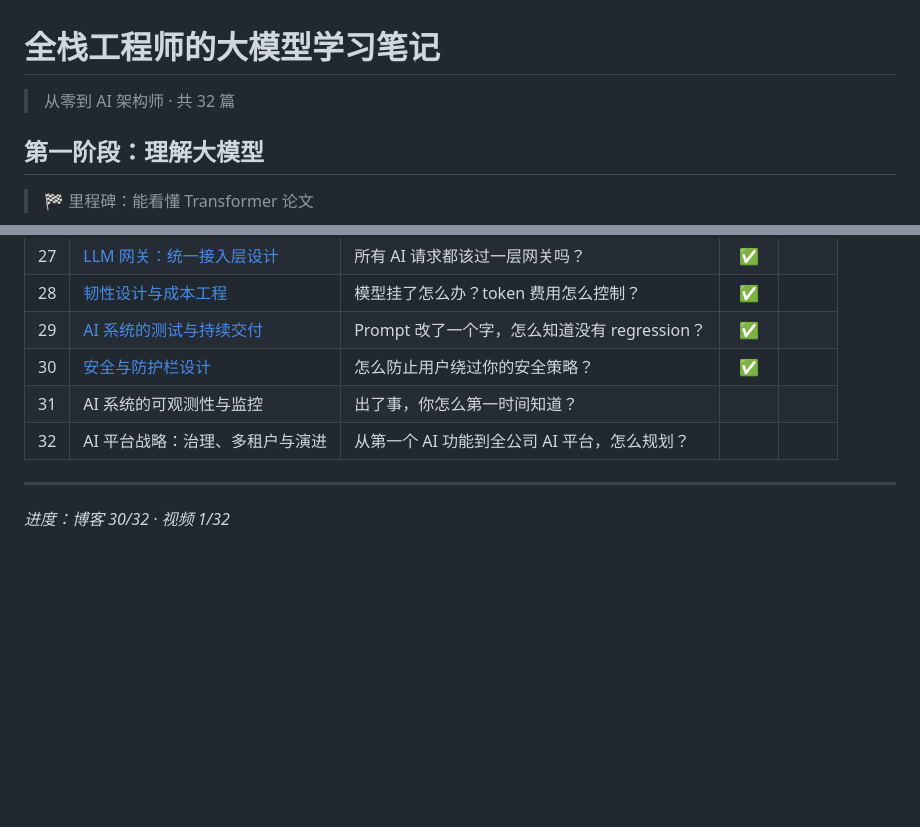
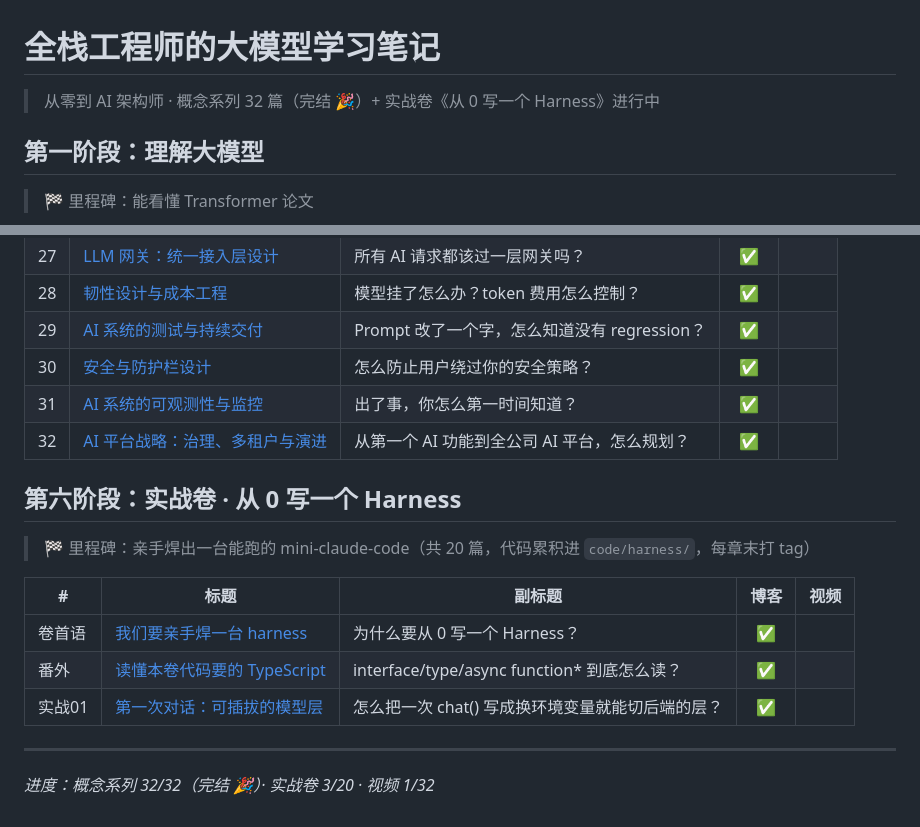
Before and after one commit to sky54laozhu/big-model-learning, a Markdown page: blogs/README.md, 2 parts joined by grey strips. GitHub-like rendering; blank space fills up the shorter version.

Commit message:
docs: 同步内外 README 目录，补第六阶段实战卷
外层与内层 README 长期不同步：实战卷（卷首语/TS番外/实战01）已 commit
但两处目录都未收录，且内层 31/32 已完成却没打 ✅、进度停在 30/32。

- 根 README.md：顶部进度改为「概念系列完结 + 实战卷 3/20」，新增第六阶段章节
- blogs/README.md：31/32 补链接与 ✅、底部进度更新、新增第六阶段实战卷表格

Co-Authored-By: Claude <noreply@anthropic.com>

```diff
--- a/blogs/README.md
+++ b/blogs/README.md
@@ -1,6 +1,6 @@
 # 全栈工程师的大模型学习笔记
 
-> 从零到 AI 架构师 · 共 32 篇
+> 从零到 AI 架构师 · 概念系列 32 篇（完结 🎉）+ 实战卷《从 0 写一个 Harness》进行中
 
 ## 第一阶段：理解大模型
 
@@ -68,9 +68,19 @@
 | 28 | [韧性设计与成本工程](28-resilience-cost.md) | 模型挂了怎么办？token 费用怎么控制？ | ✅ | |
 | 29 | [AI 系统的测试与持续交付](29-testing-continuous-delivery.md) | Prompt 改了一个字，怎么知道没有 regression？ | ✅ | |
 | 30 | [安全与防护栏设计](30-security-guardrails.md) | 怎么防止用户绕过你的安全策略？ | ✅ | |
-| 31 | AI 系统的可观测性与监控 | 出了事，你怎么第一时间知道？ | | |
-| 32 | AI 平台战略：治理、多租户与演进 | 从第一个 AI 功能到全公司 AI 平台，怎么规划？ | | |
+| 31 | [AI 系统的可观测性与监控](31-observability-monitoring.md) | 出了事，你怎么第一时间知道？ | ✅ | |
+| 32 | [AI 平台战略：治理、多租户与演进](32-ai-platform-strategy.md) | 从第一个 AI 功能到全公司 AI 平台，怎么规划？ | ✅ | |
+
+## 第六阶段：实战卷 · 从 0 写一个 Harness
+
+> 🏁 里程碑：亲手焊出一台能跑的 mini-claude-code（共 20 篇，代码累积进 `code/harness/`，每章末打 tag）
+
+| # | 标题 | 副标题 | 博客 | 视频 |
+|---|------|--------|:----:|:----:|
+| 卷首语 | [我们要亲手焊一台 harness](实战00-preface.md) | 为什么要从 0 写一个 Harness？ | ✅ | |
+| 番外 | [读懂本卷代码要的 TypeScript](实战00b-typescript-for-harness.md) | interface/type/async function* 到底怎么读？ | ✅ | |
+| 实战01 | [第一次对话：可插拔的模型层](实战01-first-call.md) | 怎么把一次 chat() 写成换环境变量就能切后端的层？ | ✅ | |
 
 ---
 
-*进度：博客 30/32 · 视频 1/32*
+*进度：概念系列 32/32（完结 🎉）· 实战卷 3/20 · 视频 1/32*
```
Also changed, not shown: README.md (+10 -1 lines).
